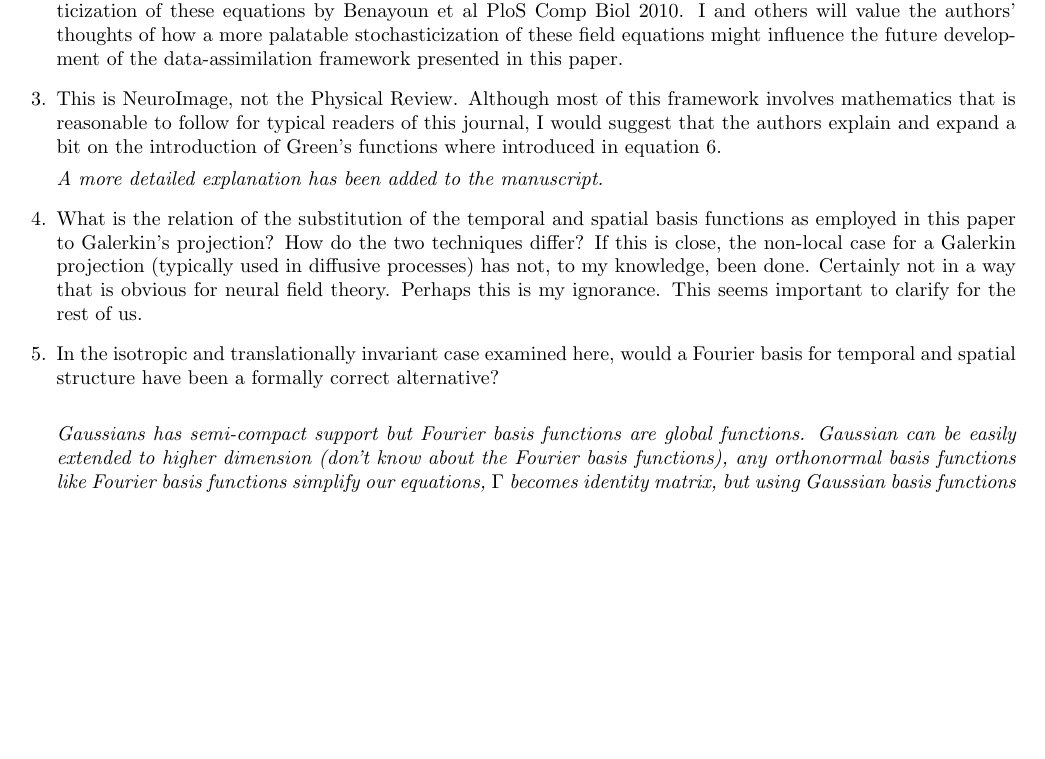
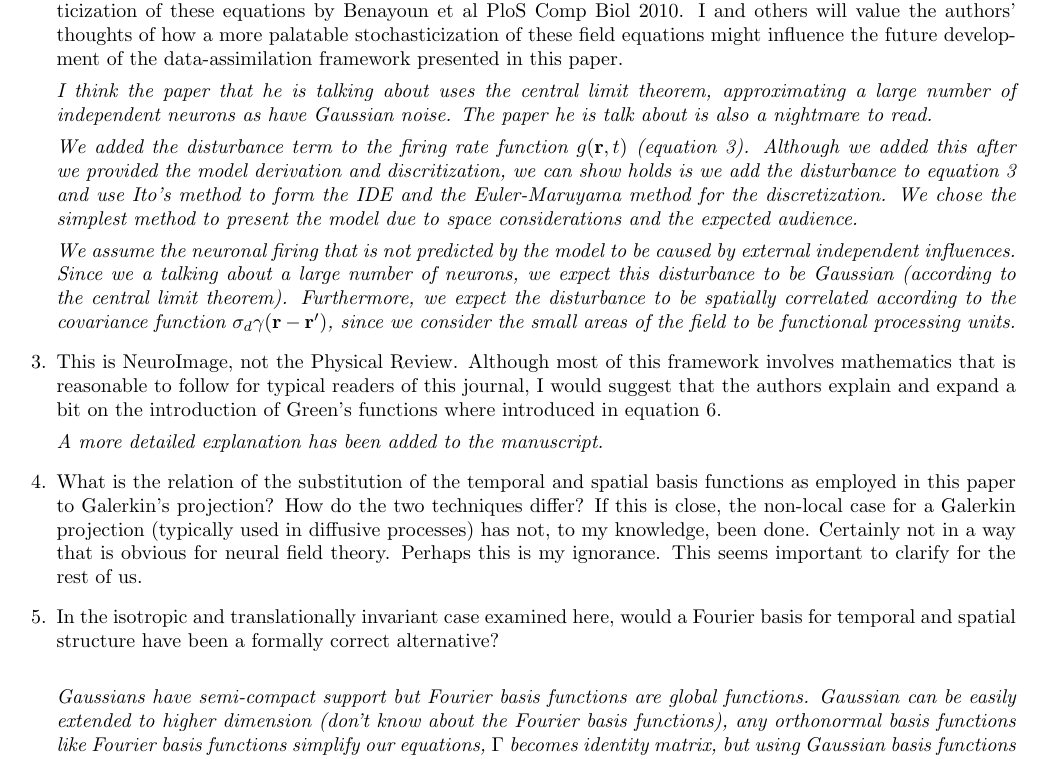
Before and after one commit to mikedewar/BrainIDE, a LaTeX document (ltx/first_order_framework/response_to_reviews.tex): part of page 3 of 4, cut so that both start at the same text, the shorter picture padded with empty space. Compiled offline with pdfLaTeX.

Commit message:
added to section about the palatable stochasticization of the field equations

```diff
--- a/ltx/first_order_framework/response_to_reviews.tex
+++ b/ltx/first_order_framework/response_to_reviews.tex
@@ -70,8 +70,13 @@
 
 	\emph{Indeed, there will always be a mismatch between a mathematical model and the natural phenomena it is attempting to describe. The model used to develop our estimator is modest in terms of the temporal dynamics, where the state transition is assumed to be first-order. However, the development of the framework for this modest brain model is a significant development that can be expanded to include longer range time dependencies. A major benefit in using a mean field model is the freedom to lump detailed parameters, such as specific ion concentrations, into more general parameters such as the connectivity kernel coefficients that describe the net system gain. Please note, we have assumed that factors influencing excitability are stationary over the estimation period. This is a reasonable assumption if applying the framework to an evoked-potential experiment. An extension to our framework, that is currently in development, is to allow for time-varying parameter estimates. This will allow the application of the framework to longer-term data recordings. The problem can then be posed in terms of convergence time and estimation accuracy vs. nonstationarity of the metabolic processes and other unmodeled brain dynamics.}
 
+\item Although we all know the 1970s version of Wilson and Cowan's field equations, there was an intriguing stochasticization of these equations by Benayoun et al PloS Comp Biol 2010. I and others will value the authors' thoughts of how a more palatable stochasticization of these field equations might influence the future development of the data-assimilation framework presented in this paper.
 
-\item Although we all know the 1970s version of Wilson and Cowan's field equations, there was an intriguing stochasticization of these equations by Benayoun et al PloS Comp Biol 2010. I and others will value the authors' thoughts of how a more palatable stochasticization of these field equations might influence the future development of the data-assimilation framework presented in this paper.
+\emph{I think the paper that he is talking about uses the central limit theorem, approximating a large number of independent neurons as have Gaussian noise. The paper he is talk about is also a nightmare to read.}
+
+\emph{We added the disturbance term to the firing rate function $g(\mathbf{r},t)$ (equation 3). Although we added this after we provided the model derivation and discritization, we can show holds is we add the disturbance to equation 3 and use Ito's method to form the IDE and the Euler-Maruyama method for the discretization. We chose the simplest method to present the model due to space considerations and the expected audience. }
+
+\emph{We assume the neuronal firing that is not predicted by the model to be caused by external independent influences. Since we a talking about a large number of neurons, we expect this disturbance to be Gaussian (according to the central limit theorem). Furthermore, we expect the disturbance to be spatially correlated according to the covariance function $\sigma_d\gamma(\mathbf{r}-\mathbf{r}')$, since we consider the small areas of the field to be functional processing units.}
 
 \item This is NeuroImage, not the Physical Review. Although most of this framework involves mathematics that is reasonable to follow for typical readers of this journal, I would suggest that the authors explain and expand a bit on the introduction of Green's functions where introduced in equation 6.
 
@@ -82,9 +87,11 @@
 
 \item In the isotropic and translationally invariant case examined here, would a Fourier basis for temporal and spatial structure have been a formally correct alternative?\\
 
-\emph{Gaussians has semi-compact support but Fourier basis functions are global functions. Gaussian can be easily extended to higher dimension (don't know about the Fourier basis functions), any orthonormal basis functions like Fourier basis functions simplify our equations, $\Gamma$ becomes identity matrix, but using Gaussian basis functions equations are in their generic form.}
+\emph{Gaussians have semi-compact support but Fourier basis functions are global functions. Gaussian can be easily extended to higher dimension (don't know about the Fourier basis functions), any orthonormal basis functions like Fourier basis functions simplify our equations, $\Gamma$ becomes identity matrix, but using Gaussian basis functions equations are in their generic form.}
 
 \item In equation 29, what would a reasonable $v_c$ be for a real neuronal system (mammalian) given the number of neurons and scale of electrodes? I am concerned that it might be much higher than any of us wish to consider. One would perhaps be saved by the filter characteristics of brain (e.g. Phys. Rev. E 73, 051911 (2006)).
+
+
 
 \item The two covariance inflation parameters in equation 41 make me cringe. How are we best to adjust these fudge factors?\\
 
```
Also changed, not shown: ltx/first_order_framework/LaTeX_Manuscript.tex (+1 -1 lines).
